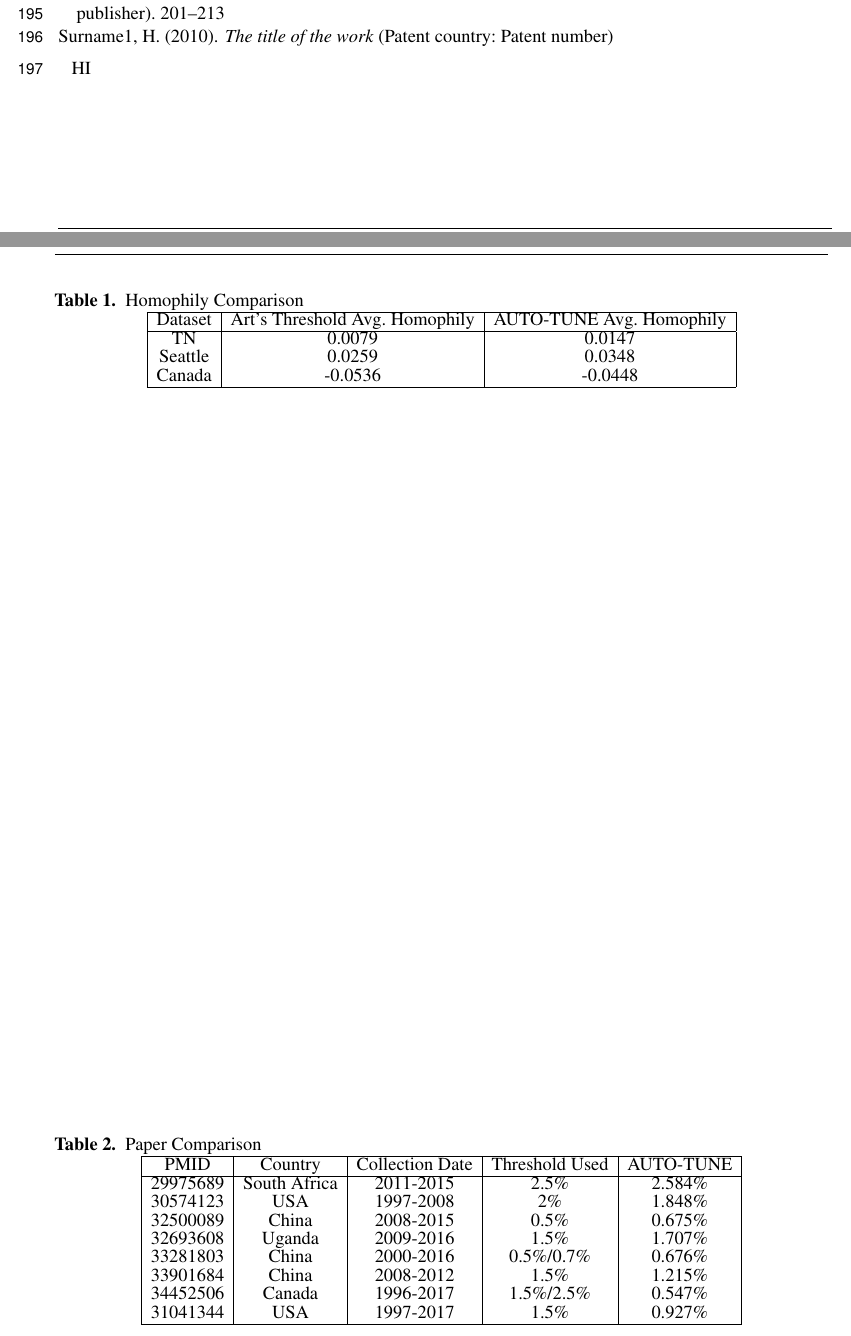
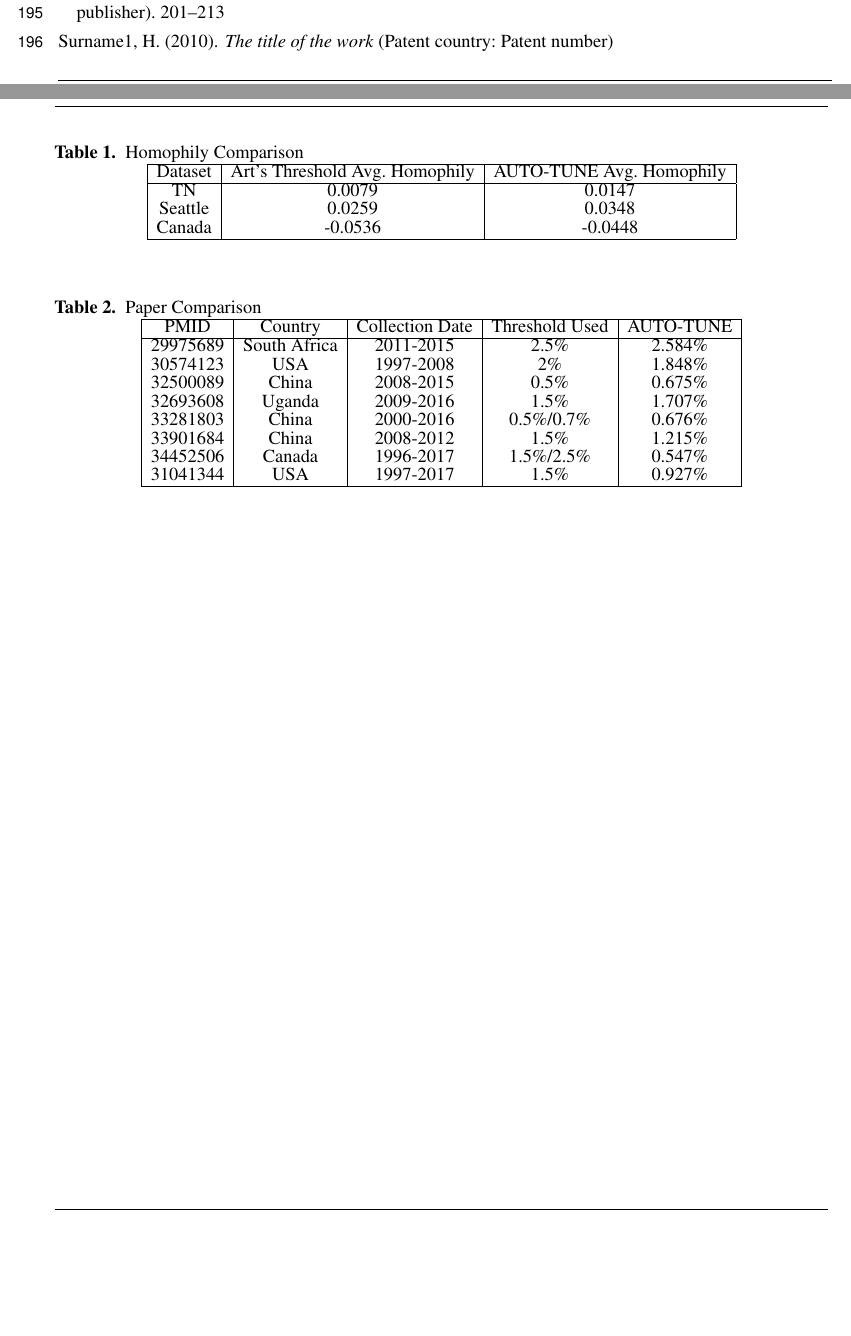
Before and after one commit to veg/autotune-paper, a LaTeX document (frontiers.tex): two parts of pages 6 and 7 of 7, joined at a grey line, cut so that both start at the same text, the shorter picture padded with empty space. Compiled offline with pdfLaTeX.

Commit message:
sweaver edit

```diff
--- a/frontiers.tex
+++ b/frontiers.tex
@@ -244,9 +244,8 @@ The datasets [GENERATED/ANALYZED] for this study can be found in the [NAME OF RE
 %%% Make sure to upload the bib file along with the tex file and PDF
 %%% Please see the test.bib file for some examples of references
 
-HI
 
-\begin{table}[htbp]
+\begin{table}[ht]
 \caption{Homophily Comparison}
 \centering
 \label{tab:homophily}
@@ -261,7 +260,7 @@ Canada & -0.0536 & -0.0448 \\
 \end{tabular}
 \end{table}
 
-\begin{table}[htbp]
+\begin{table}[ht]
 \caption{Paper Comparison}
 \centering
 \label{tab:paperComparison}
```
Also changed, not shown: Makefile, frontiers.pdf, 2 other files.
